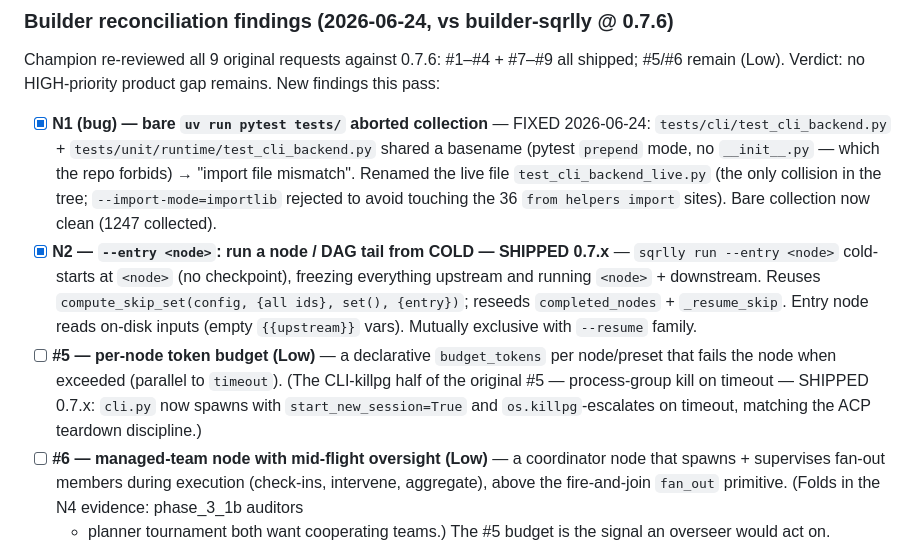
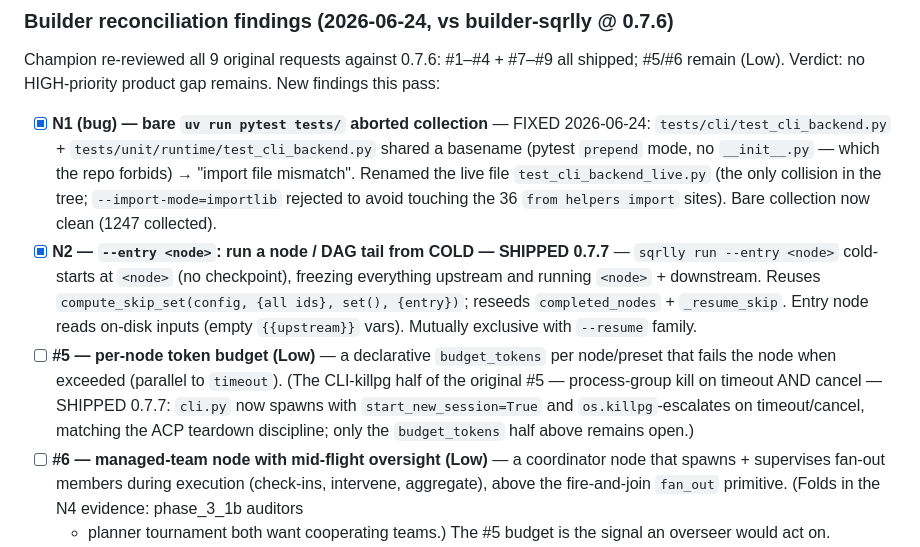
Before and after one commit to christopherseaman/abe-froman, a Markdown page: TODO.md, the part around the change. GitHub-like rendering.

Commit message:
docs: stamp N2 + #5-killpg as shipped 0.7.7 in TODO

```diff
--- a/TODO.md
+++ b/TODO.md
@@ -690,7 +690,7 @@ findings this pass:
   "import file mismatch". Renamed the live file `test_cli_backend_live.py` (the only
   collision in the tree; `--import-mode=importlib` rejected to avoid touching the 36
   `from helpers import` sites). Bare collection now clean (1247 collected).
-- [x] **N2 — `--entry <node>`: run a node / DAG tail from COLD — SHIPPED 0.7.x**
+- [x] **N2 — `--entry <node>`: run a node / DAG tail from COLD — SHIPPED 0.7.7**
   — `sqrlly run --entry <node>` cold-starts at `<node>` (no checkpoint), freezing
   everything upstream and running `<node>` + downstream. Reuses
   `compute_skip_set(config, {all ids}, set(), {entry})`; reseeds
@@ -698,9 +698,10 @@ findings this pass:
   `{{upstream}}` vars). Mutually exclusive with `--resume` family.
 - [ ] **#5 — per-node token budget (Low)** — a declarative `budget_tokens`
   per node/preset that fails the node when exceeded (parallel to `timeout`).
-  (The CLI-killpg half of the original #5 — process-group kill on timeout —
-  SHIPPED 0.7.x: `cli.py` now spawns with `start_new_session=True` and
-  `os.killpg`-escalates on timeout, matching the ACP teardown discipline.)
+  (The CLI-killpg half of the original #5 — process-group kill on timeout
+  AND cancel — SHIPPED 0.7.7: `cli.py` now spawns with `start_new_session=True`
+  and `os.killpg`-escalates on timeout/cancel, matching the ACP teardown
+  discipline; only the `budget_tokens` half above remains open.)
 - [ ] **#6 — managed-team node with mid-flight oversight (Low)** — a coordinator node that
   spawns + supervises fan-out members during execution (check-ins, intervene, aggregate),
   above the fire-and-join `fan_out` primitive. (Folds in the N4 evidence: phase_3_1b auditors
```
